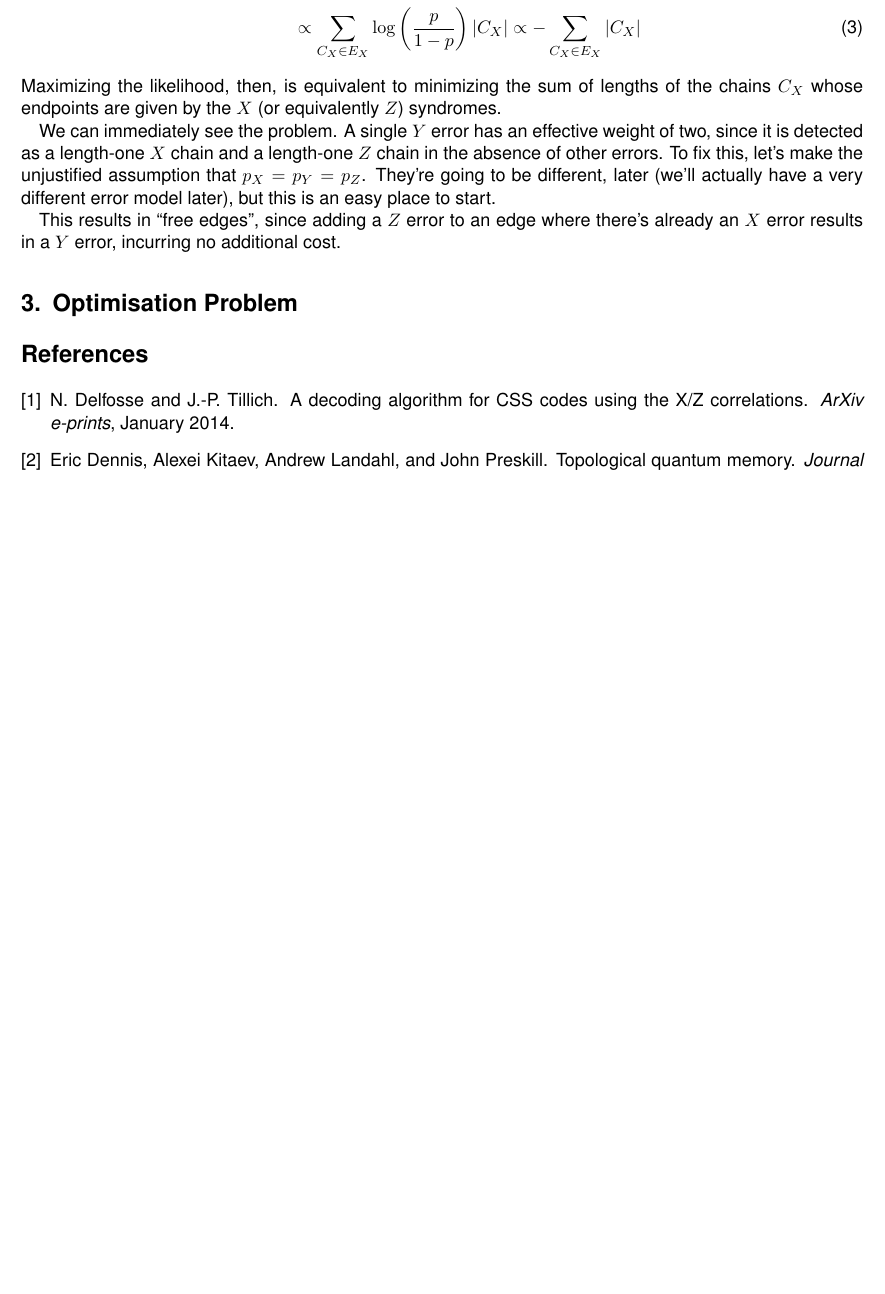
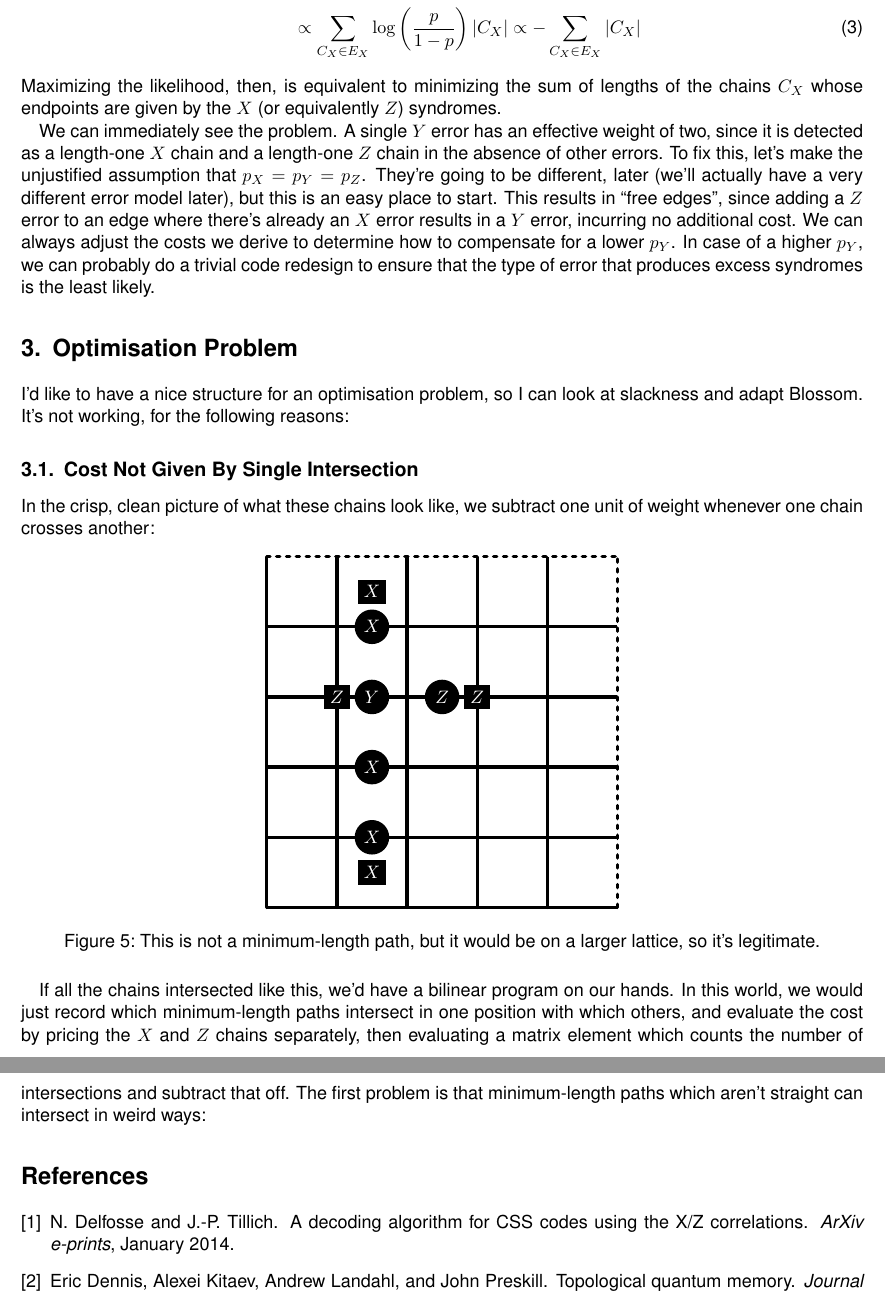
Before and after one commit to bcriger/rough_notes, a LaTeX document (BilinearProgramForSCDecoding.tex): part of page 4 of 4 before the commit and two parts of pages 4 and 5 of 5 after it, the two joined at a grey line, cut so that both start at the same text, the shorter picture padded with empty space. Compiled offline with pdfLaTeX.

Commit message:
I'm quite confused about optimal pricing, will explain more later, but I have to get going on a bunch of other stuff

```diff
--- a/BilinearProgramForSCDecoding.tex
+++ b/BilinearProgramForSCDecoding.tex
@@ -148,9 +147,34 @@ We can immediately see the problem.
 A single $Y$ error has an effective weight of two, since it is detected as a length-one $X$ chain and a length-one $Z$ chain in the absence of other errors.
 To fix this, let's make the unjustified assumption that $p_X=p_Y=p_Z$.
 They're going to be different, later (we'll actually have a very different error model later), but this is an easy place to start.
+This results in ``free edges'', since adding a $Z$ error to an edge where there's already an $X$ error results in a $Y$ error, incurring no additional cost.
+We can always adjust the costs we derive to determine how to compensate for a lower $p_Y$.
+In case of a higher $p_Y$, we can probably do a trivial code redesign to ensure that the type of error that produces excess syndromes is the least likely.
+\section{Optimisation Problem}
+I'd like to have a nice structure for an optimisation problem, so I can look at slackness and adapt Blossom.
+It's not working, for the following reasons:
+\subsection{Cost Not Given By Single Intersection}
+In the crisp, clean picture of what these chains look like, we subtract one unit of weight whenever one chain crosses another:
+\begin{figure}
+[!h]
+\centering
+\begin{tikzpicture}[scale=0.75]
+\draw[step=2, line width = 2pt, loosely dotted, line cap=round, line join=round] (0,0) grid (10,10);
+\draw[step=2, line width = 2pt] (0,0) grid (9.99,9.99);
+\foreach \x/\y/\err in {3/2/$X$, 3/4/$X$, 3/6/$Y$, 3/8/$X$, 5/6/$Z$}{
+\fill[black] (\x,\y) circle(14pt);
+\node[white] at (\x,\y){\err};
+}
+\foreach \x/\y/\synd in {2/6/$Z$, 6/6/$Z$, 3/1/$X$, 3/9/$X$}{
+\node[fill=black] at (\x,\y){\textcolor{white}{\synd}};
+}
+\end{tikzpicture}
+\caption{This is not a minimum-length path, but it would be on a larger lattice, so it's legitimate.}
+\end{figure}
 
-This results in ``free edges'', since adding a $Z$ error to an edge where there's already an $X$ error results in a $Y$ error, incurring no additional cost.
-\section{Optimisation Problem}
+If all the chains intersected like this, we'd have a bilinear program on our hands.
+In this world, we would just record which minimum-length paths intersect in one position with which others, and evaluate the cost by pricing the $X$ and $Z$ chains separately, then evaluating a matrix element which counts the number of intersections and subtract that off.
+The first problem is that minimum-length paths which aren't straight can intersect in weird ways:
 \bibliographystyle{plain}
 \bibliography{BilinearProgramForSCDecoding}
 \section*{Appendices}
```
Also changed, not shown: BilinearProgramForSCDecoding.pdf, BilinearProgramForSCDecoding.tex (1 more changed lines).
